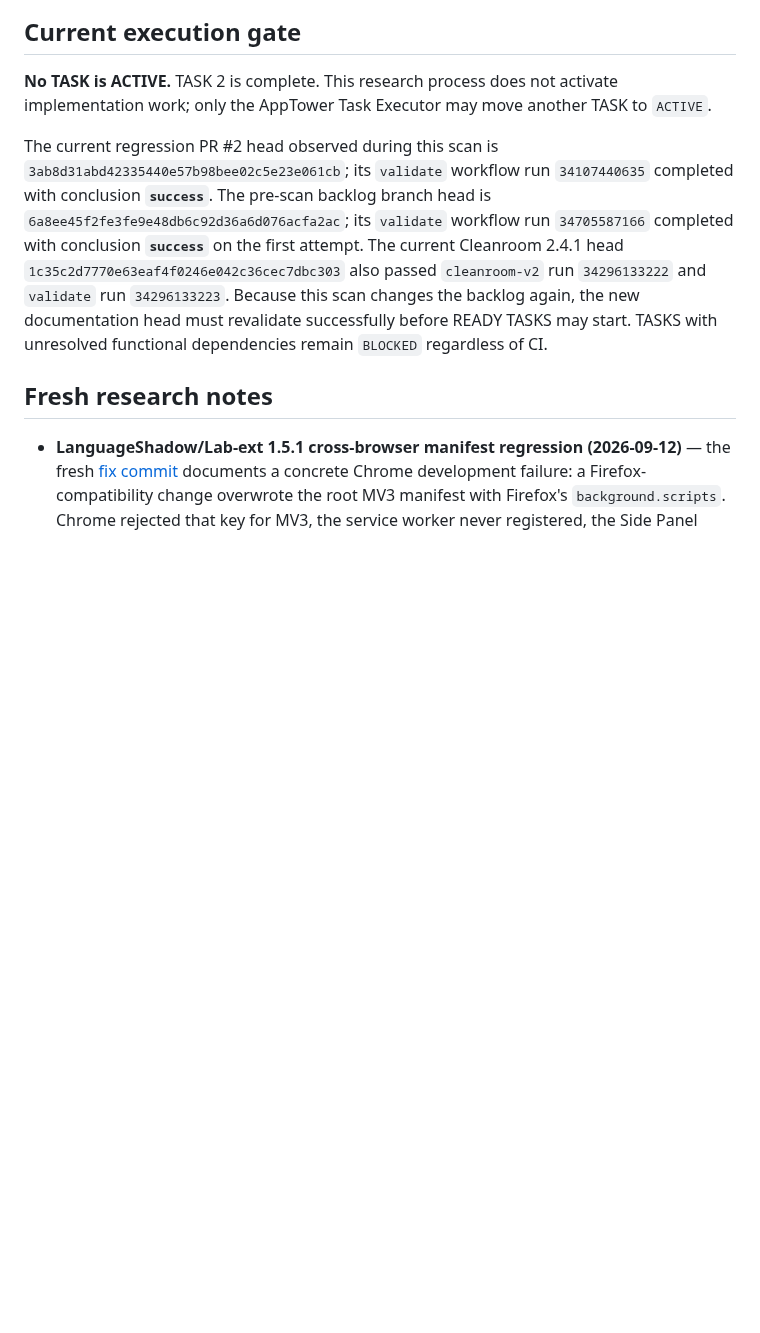
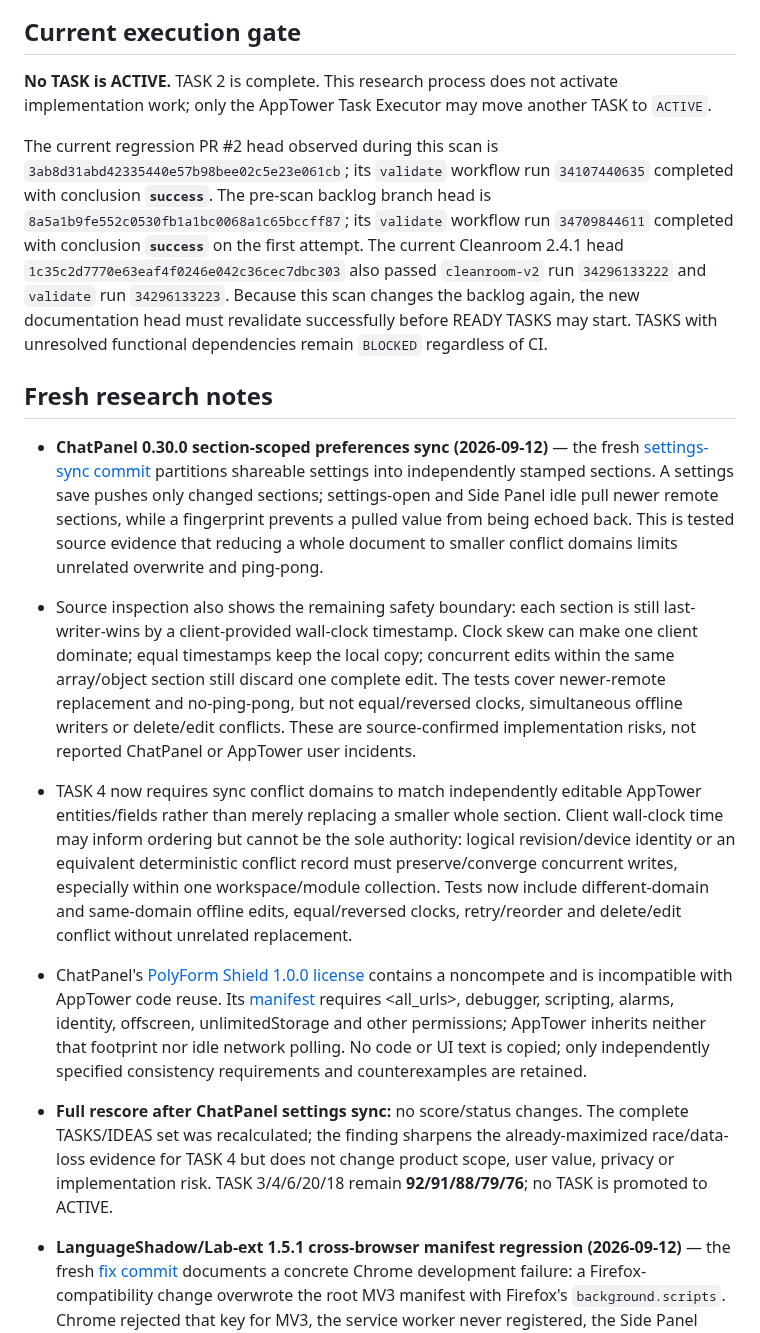
Before and after one commit to Stolyarovmn/AppTower, a Markdown page: docs/11_BACKLOG.md, the part around one of its changes. Drawn GitHub-style; blank space fills up the shorter version.

Commit message:
docs: harden sync conflict granularity

```diff
--- a/docs/11_BACKLOG.md
+++ b/docs/11_BACKLOG.md
@@ -16,9 +16,15 @@ Last competitor scan: 2026-09-12.
 
 **No TASK is ACTIVE.** TASK 2 is complete. This research process does not activate implementation work; only the AppTower Task Executor may move another TASK to `ACTIVE`.
 
-The current regression PR #2 head observed during this scan is `3ab8d31abd42335440e57b98bee02c5e23e061cb`; its `validate` workflow run `34107440635` completed with conclusion **`success`**. The pre-scan backlog branch head is `6a8ee45f2fe3fe9e48db6c92d36a6d076acfa2ac`; its `validate` workflow run `34705587166` completed with conclusion **`success`** on the first attempt. The current Cleanroom 2.4.1 head `1c35c2d7770e63eaf4f0246e042c36cec7dbc303` also passed `cleanroom-v2` run `34296133222` and `validate` run `34296133223`. Because this scan changes the backlog again, the new documentation head must revalidate successfully before READY TASKS may start. TASKS with unresolved functional dependencies remain `BLOCKED` regardless of CI.
+The current regression PR #2 head observed during this scan is `3ab8d31abd42335440e57b98bee02c5e23e061cb`; its `validate` workflow run `34107440635` completed with conclusion **`success`**. The pre-scan backlog branch head is `8a5a1b9fe552c0530fb1a1bc0068a1c65bccff87`; its `validate` workflow run `34709844611` completed with conclusion **`success`** on the first attempt. The current Cleanroom 2.4.1 head `1c35c2d7770e63eaf4f0246e042c36cec7dbc303` also passed `cleanroom-v2` run `34296133222` and `validate` run `34296133223`. Because this scan changes the backlog again, the new documentation head must revalidate successfully before READY TASKS may start. TASKS with unresolved functional dependencies remain `BLOCKED` regardless of CI.
 
 ## Fresh research notes
+
+- **ChatPanel 0.30.0 section-scoped preferences sync (2026-09-12)** — the fresh [settings-sync commit](https://github.com/chatpanel/chatpanel-extension/commit/f193371652e677840e1d10130966a6b251a0c1e7) partitions shareable settings into independently stamped sections. A settings save pushes only changed sections; settings-open and Side Panel idle pull newer remote sections, while a fingerprint prevents a pulled value from being echoed back. This is tested source evidence that reducing a whole document to smaller conflict domains limits unrelated overwrite and ping-pong.
+- Source inspection also shows the remaining safety boundary: each section is still last-writer-wins by a client-provided wall-clock timestamp. Clock skew can make one client dominate; equal timestamps keep the local copy; concurrent edits within the same array/object section still discard one complete edit. The tests cover newer-remote replacement and no-ping-pong, but not equal/reversed clocks, simultaneous offline writers or delete/edit conflicts. These are source-confirmed implementation risks, not reported ChatPanel or AppTower user incidents.
+- TASK 4 now requires sync conflict domains to match independently editable AppTower entities/fields rather than merely replacing a smaller whole section. Client wall-clock time may inform ordering but cannot be the sole authority: logical revision/device identity or an equivalent deterministic conflict record must preserve/converge concurrent writes, especially within one workspace/module collection. Tests now include different-domain and same-domain offline edits, equal/reversed clocks, retry/reorder and delete/edit conflict without unrelated replacement.
+- ChatPanel's [PolyForm Shield 1.0.0 license](https://github.com/chatpanel/chatpanel-extension/blob/f193371652e677840e1d10130966a6b251a0c1e7/LICENSE) contains a noncompete and is incompatible with AppTower code reuse. Its [manifest](https://github.com/chatpanel/chatpanel-extension/blob/f193371652e677840e1d10130966a6b251a0c1e7/extension/manifest.json) requires <all_urls>, debugger, scripting, alarms, identity, offscreen, unlimitedStorage and other permissions; AppTower inherits neither that footprint nor idle network polling. No code or UI text is copied; only independently specified consistency requirements and counterexamples are retained.
+- **Full rescore after ChatPanel settings sync:** no score/status changes. The complete TASKS/IDEAS set was recalculated; the finding sharpens the already-maximized race/data-loss evidence for TASK 4 but does not change product scope, user value, privacy or implementation risk. TASK 3/4/6/20/18 remain **92/91/88/79/76**; no TASK is promoted to ACTIVE.
 
 - **LanguageShadow/Lab-ext 1.5.1 cross-browser manifest regression (2026-09-12)** — the fresh [fix commit](https://github.com/bif26/Lab-ext/commit/0dcffc98ccf110c9be53e54e6bc0d38417901abb) documents a concrete Chrome development failure: a Firefox-compatibility change overwrote the root MV3 manifest with Firefox's `background.scripts`. Chrome rejected that key for MV3, the service worker never registered, the Side Panel action had no receiver, and health messages misleadingly reported the local AI backend as offline. This is reproduced repository/development evidence, not an AppTower or confirmed published-user incident.
 - TASK 8/9 now require target-specific background entry points to be validated with the exact publishable artifact, including a negative cross-load of the wrong browser profile. Runtime messaging must distinguish no receiver/invalid extension context from an external-service/network outage; a dead or unregistered worker produces an extension/package lifecycle diagnostic and cannot blame an unrelated backend. Tests cover Chrome MV3 with Firefox `background.scripts`, Firefox profile accidentally packaged for Chromium, dead worker/stale document, genuinely blocked backend, and recovery after extension reload.
```
Also changed, not shown: other parts of docs/11_BACKLOG.md (+3 -3 lines).
